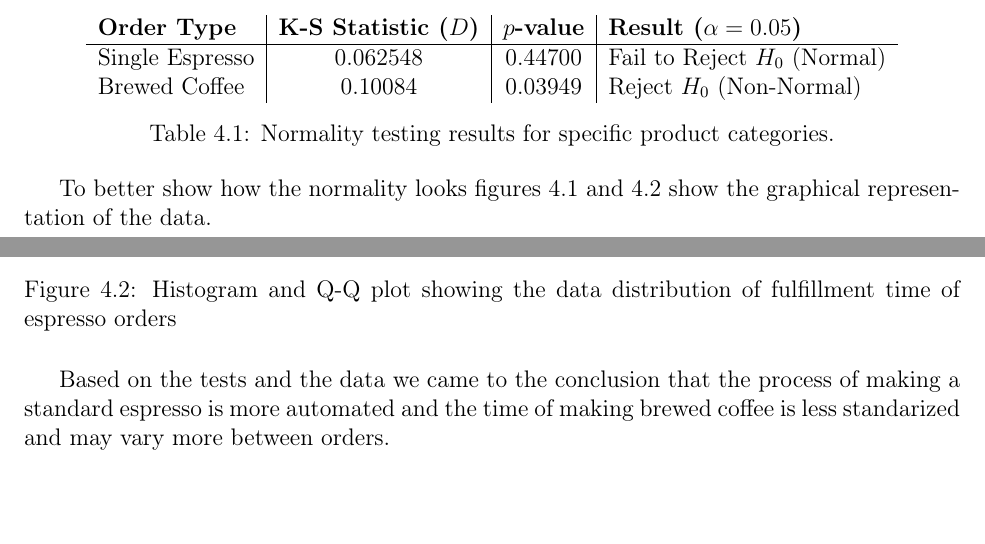
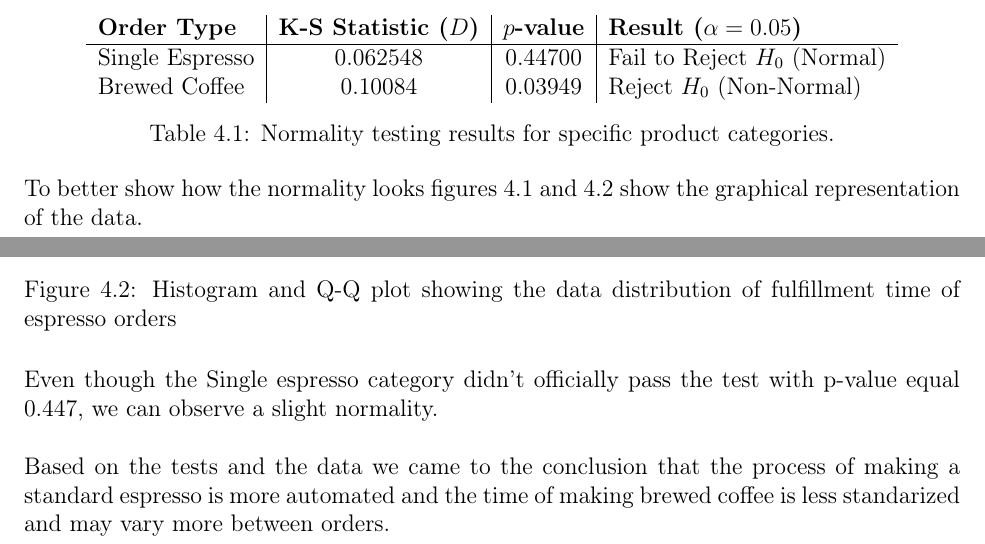
Before and after one commit to Th3Groke/Starbucks_patterns, a LaTeX thesis (Report/report.tex): two parts of pages 19 and 20 of 24, joined at a grey line, cut so that both start at the same text, the shorter picture padded with empty space. Compiled offline with pdfLaTeX.

Commit message:
Changed the conclusion in 4.1 to assume that the single espresso has a slight normality

```diff
--- a/Report/report.tex
+++ b/Report/report.tex
@@ -442,7 +442,11 @@ To investigate if product complexity affects service consistency, the \texttt{fu
     \label{tab:ks_small_groups_comparison}
 \end{table}
 
-To better show how the normality looks figures \ref{fig:brewed_coffee_dist} and \ref{fig:espresso_dist} show the graphical representation of the data.
+
+
+
+
+\noindent To better show how the normality looks figures \ref{fig:brewed_coffee_dist} and \ref{fig:espresso_dist} show the graphical representation of the data.
 
 \begin{figure}[H]
     \centering
@@ -458,7 +462,9 @@ To better show how the normality looks figures \ref{fig:brewed_coffee_dist} and
     \label{fig:espresso_dist}
 \end{figure}
 
-Based on the tests and the data we came to the conclusion that the process of making a standard espresso is more automated and the time of making brewed coffee is less standarized and may vary more between orders.
+\noindent Even though the Single espresso category didn't officially pass the test with p-value equal 0.447, we can observe a slight normality.\\
+
+\noindent Based on the tests and the data we came to the conclusion that the process of making a standard espresso is more automated and the time of making brewed coffee is less standarized and may vary more between orders.
 
 \section{Average fulfilment time between restaurants}
 
```
